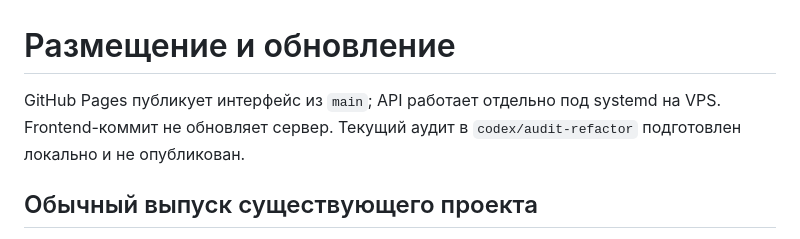
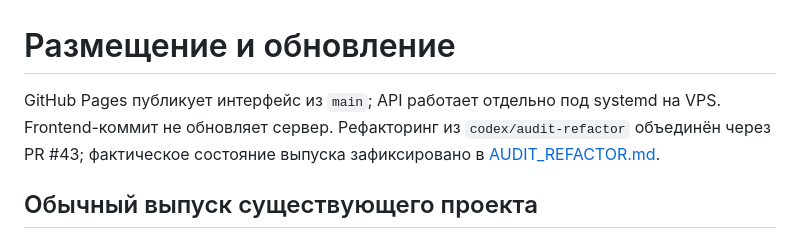
Before and after one commit to idanpon/taiwan-map, a Markdown page: docs/DEPLOYMENT.md, the part around the change. Drawn GitHub-style.

```diff
--- a/docs/DEPLOYMENT.md
+++ b/docs/DEPLOYMENT.md
@@ -1,8 +1,9 @@
 # Размещение и обновление
 
 GitHub Pages публикует интерфейс из `main`; API работает отдельно под systemd
-на VPS. Frontend-коммит не обновляет сервер. Текущий аудит в
-`codex/audit-refactor` подготовлен локально и не опубликован.
+на VPS. Frontend-коммит не обновляет сервер. Рефакторинг из
+`codex/audit-refactor` объединён через PR #43; фактическое состояние выпуска
+зафиксировано в [AUDIT_REFACTOR.md](AUDIT_REFACTOR.md).
 
 ## Обычный выпуск существующего проекта
 
```
Also changed, not shown: docs/AUDIT_REFACTOR.md (+23 -9 lines), docs/HANDOFF.md (+1 -1 lines).
